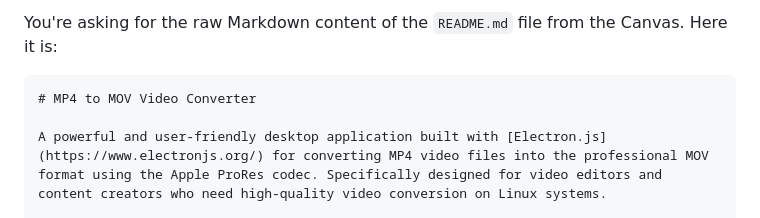
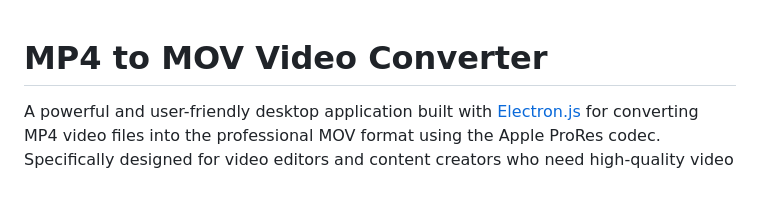
Before and after one commit to Ahm3d0x/mp4-to-mov-for-linex-edit, a Markdown page: README.md, the part around one of its changes. GitHub-like rendering; blank space fills up the shorter version.

`````diff
--- a/README.md
+++ b/README.md
@@ -1,6 +1,6 @@
-You're asking for the raw Markdown content of the `README.md` file from the Canvas. Here it is:
 
-````markdown
+
+
 # MP4 to MOV Video Converter
 
 A powerful and user-friendly desktop application built with [Electron.js](https://www.electronjs.org/) for converting MP4 video files into the professional MOV format using the Apple ProRes codec. Specifically designed for video editors and content creators who need high-quality video conversion on Linux systems.
`````
Also changed, not shown: other parts of README.md (+1 -1 lines).
